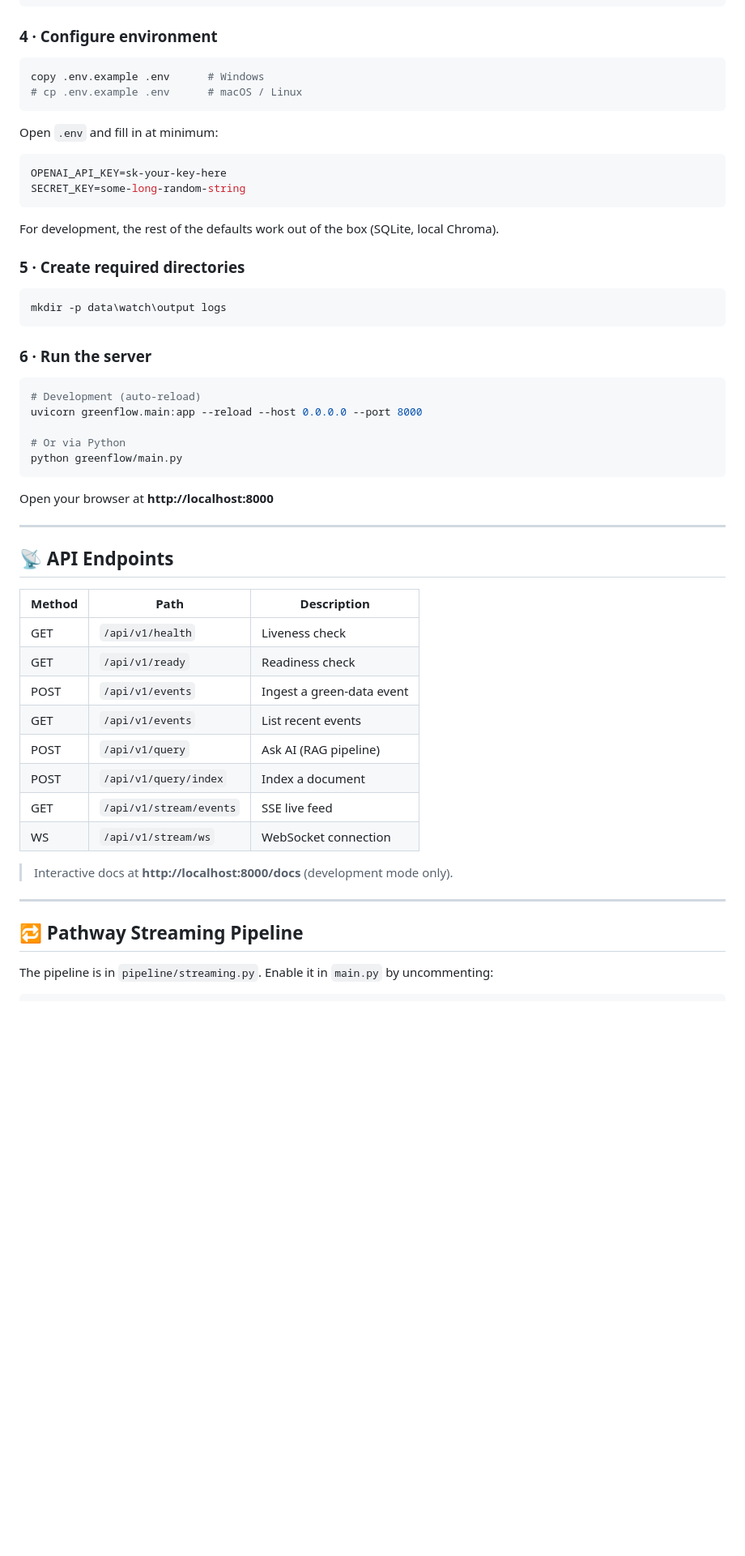
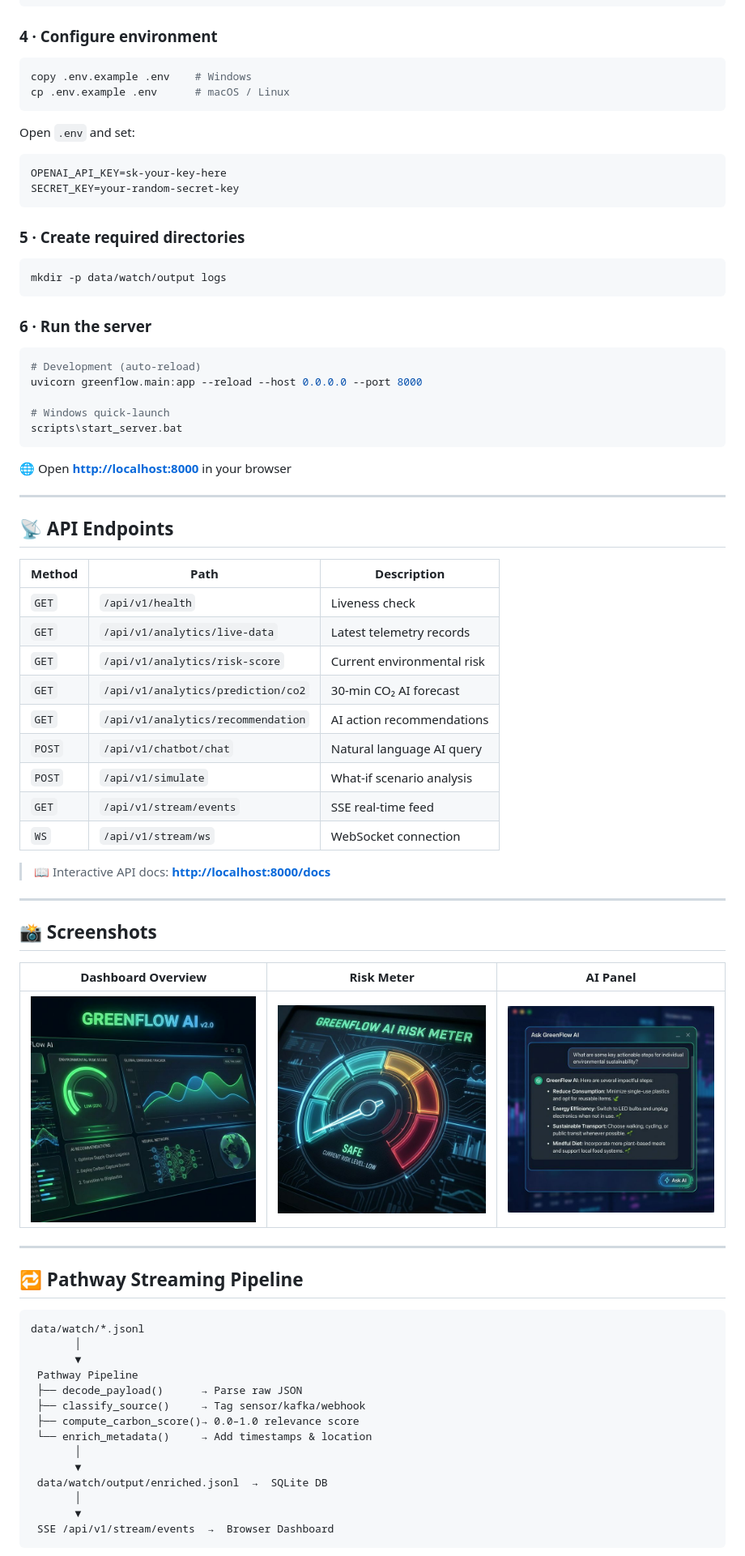
Before and after one commit to rajput905/green-Bharat, a Markdown page: README.md, the part around one of its changes. Shown at 81% size. GitHub-like rendering; blank space fills up the shorter version.

````diff
--- a/README.md
+++ b/README.md
@@ -83,20 +161,18 @@ pip install -r requirements.txt
 
 ### 4 · Configure environment
 ```bash
-copy .env.example .env      # Windows
-# cp .env.example .env      # macOS / Linux
+copy .env.example .env    # Windows
+cp .env.example .env      # macOS / Linux
 ```
-
-Open `.env` and fill in at minimum:
+Open `.env` and set:
 ```env
 OPENAI_API_KEY=sk-your-key-here
-SECRET_KEY=some-long-random-string
+SECRET_KEY=your-random-secret-key
 ```
-For development, the rest of the defaults work out of the box (SQLite, local Chroma).
 
 ### 5 · Create required directories
 ```bash
-mkdir -p data\watch\output logs
+mkdir -p data/watch/output logs
 ```
 
 ### 6 · Run the server
@@ -104,32 +180,60 @@ mkdir -p data\watch\output logs
 # Development (auto-reload)
 uvicorn greenflow.main:app --reload --host 0.0.0.0 --port 8000
 
-# Or via Python
-python greenflow/main.py
+# Windows quick-launch
+scripts\start_server.bat
 ```
 
-Open your browser at **http://localhost:8000**
+🌐 Open **[http://localhost:8000](http://localhost:8000)** in your browser
 
 ---
 
 ## 📡 API Endpoints
 
 | Method | Path | Description |
-|---|---|---|
-| GET | `/api/v1/health` | Liveness check |
-| GET | `/api/v1/ready` | Readiness check |
-| POST | `/api/v1/events` | Ingest a green-data event |
-| GET | `/api/v1/events` | List recent events |
-| POST | `/api/v1/query` | Ask AI (RAG pipeline) |
-| POST | `/api/v1/query/index` | Index a document |
-| GET | `/api/v1/stream/events` | SSE live feed |
-| WS | `/api/v1/stream/ws` | WebSocket connection |
+|--------|------|-------------|
+| `GET` | `/api/v1/health` | Liveness check |
+| `GET` | `/api/v1/analytics/live-data` | Latest telemetry records |
+| `GET` | `/api/v1/analytics/risk-score` | Current environmental risk |
+| `GET` | `/api/v1/analytics/prediction/co2` | 30-min CO₂ AI forecast |
+| `GET` | `/api/v1/analytics/recommendation` | AI action recommendations |
+| `POST` | `/api/v1/chatbot/chat` | Natural language AI query |
+| `POST` | `/api/v1/simulate` | What-if scenario analysis |
+| `GET` | `/api/v1/stream/events` | SSE real-time feed |
+| `WS` | `/api/v1/stream/ws` | WebSocket connection |
 
-> Interactive docs at **http://localhost:8000/docs** (development mode only).
+> 📖 Interactive API docs: **[http://localhost:8000/docs](http://localhost:8000/docs)**
+
+---
+
+## 📸 Screenshots
+
+<div align="center">
+
+| Dashboard Overview | Risk Meter | AI Panel |
+|:---:|:---:|:---:|
+| ![Dashboard](screenshots/dashboard.png) | ![Risk](screenshots/risk_meter.png) | ![AI](screenshots/ai_panel.png) |
+
+</div>
 
 ---
 
 ## 🔁 Pathway Streaming Pipeline
 
-The pipeline is in `pipeline/streaming.py`. Enable it in `main.py` by uncommenting:
+```
+data/watch/*.jsonl
+       │
+       ▼
+ Pathway Pipeline
+ ├── decode_payload()      → Parse raw JSON
+ ├── classify_source()     → Tag sensor/kafka/webhook
+ ├── compute_carbon_score()→ 0.0–1.0 relevance score
+ └── enrich_metadata()     → Add timestamps & location
+       │
+       ▼
+ data/watch/output/enriched.jsonl  →  SQLite DB
+       │
+       ▼
+ SSE /api/v1/stream/events  →  Browser Dashboard
+```
 
````
Also changed, not shown: other parts of README.md (+199 -97 lines).
